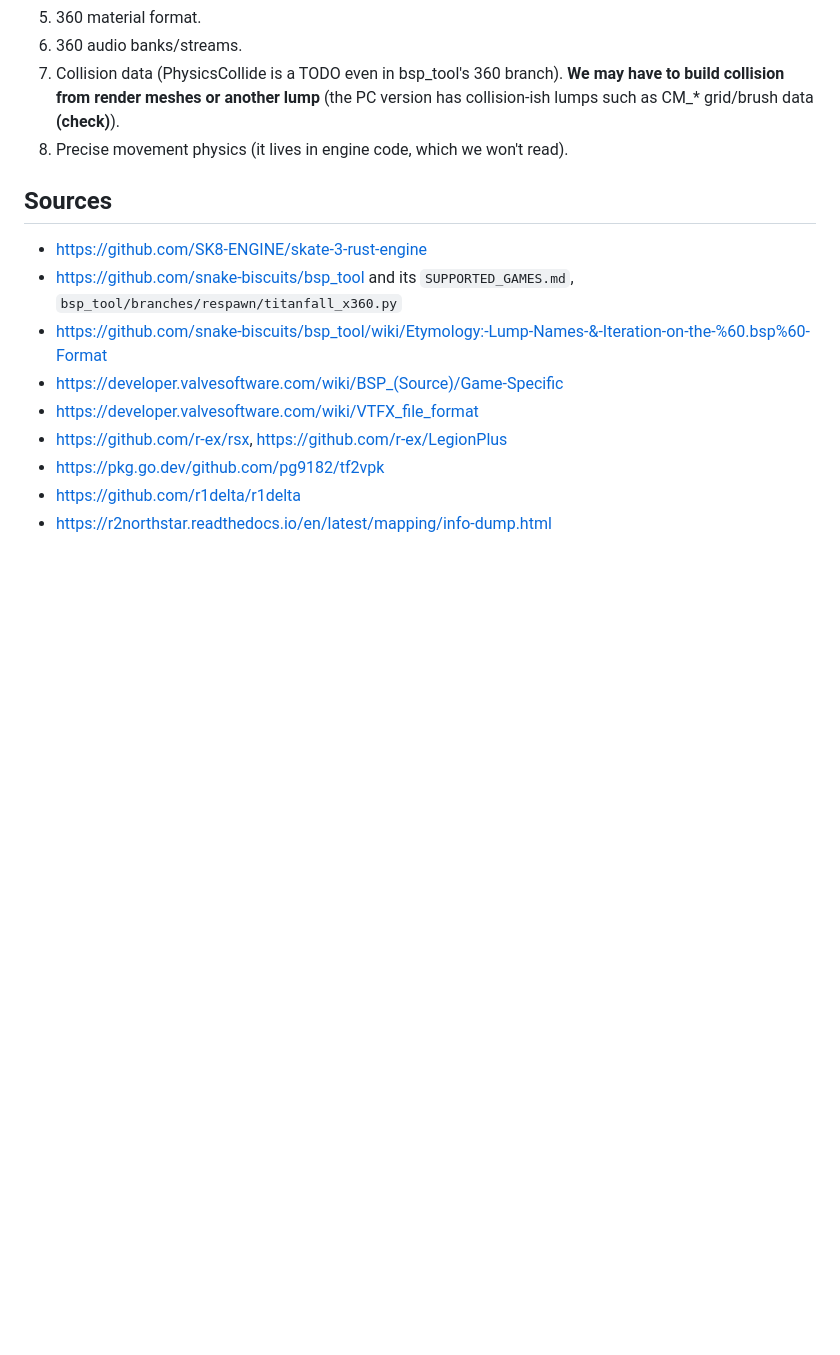
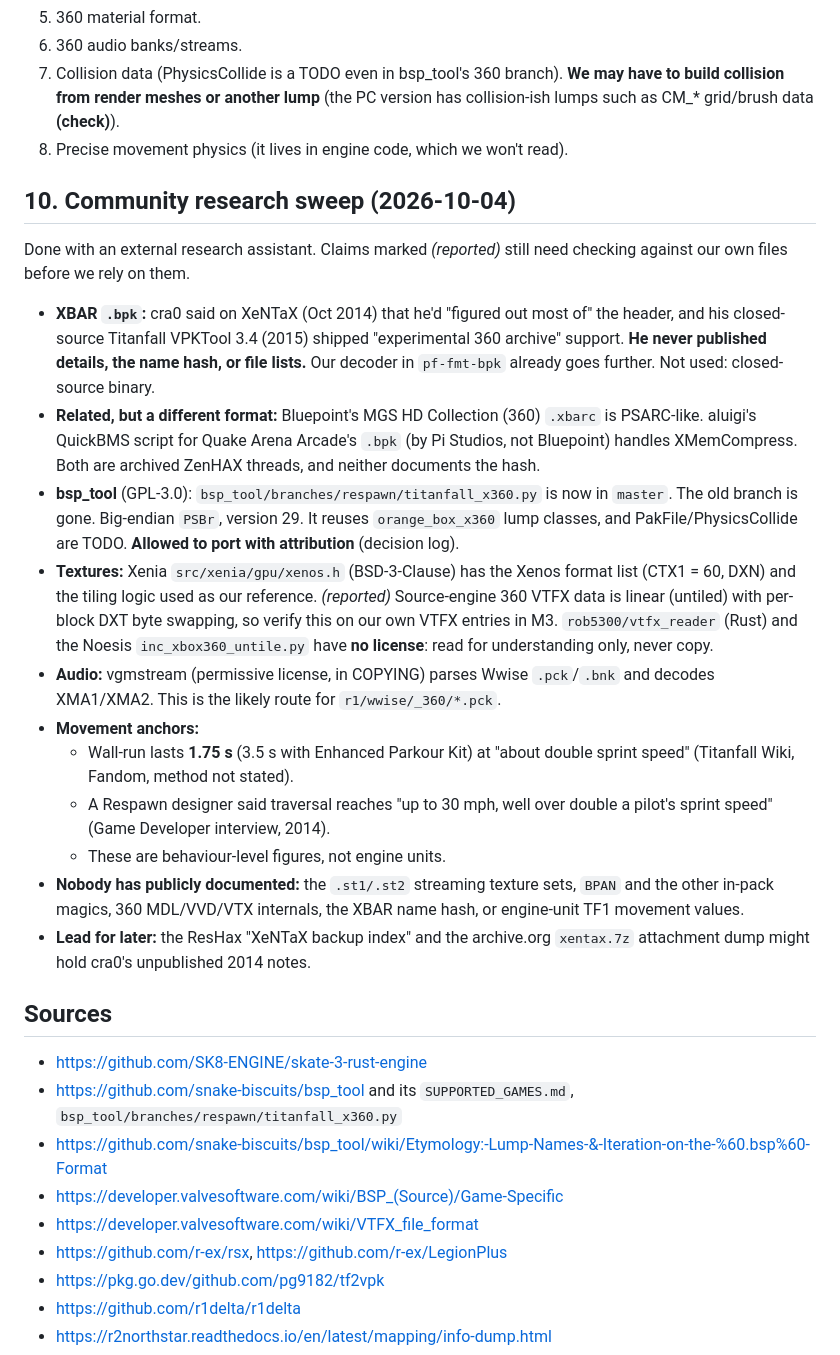
Before and after one commit to Guernica4u/pilotframe, a Markdown page: docs/RESEARCH.md, the part around the change. GitHub-like rendering; blank space fills up the shorter version.

Commit message:
Record community research sweep in RESEARCH.md
Co-Authored-By: Claude Opus 5.5 <noreply@anthropic.com>

```diff
--- a/docs/RESEARCH.md
+++ b/docs/RESEARCH.md
@@ -111,6 +111,22 @@ See PLAN.md §6 for how we'll measure the real values.
 7. Collision data (PhysicsCollide is a TODO even in bsp_tool's 360 branch). **We may have to build collision from render meshes or another lump** (the PC version has collision-ish lumps such as CM_* grid/brush data **(check)**).
 8. Precise movement physics (it lives in engine code, which we won't read).
 
+## 10. Community research sweep (2026-10-04)
+
+Done with an external research assistant. Claims marked *(reported)* still need checking against our own files before we rely on them.
+
+- **XBAR `.bpk`:** cra0 said on XeNTaX (Oct 2014) that he'd "figured out most of" the header, and his closed-source Titanfall VPKTool 3.4 (2015) shipped "experimental 360 archive" support. **He never published details, the name hash, or file lists.** Our decoder in `pf-fmt-bpk` already goes further. Not used: closed-source binary.
+- **Related, but a different format:** Bluepoint's MGS HD Collection (360) `.xbarc` is PSARC-like. aluigi's QuickBMS script for Quake Arena Arcade's `.bpk` (by Pi Studios, not Bluepoint) handles XMemCompress. Both are archived ZenHAX threads, and neither documents the hash.
+- **bsp_tool** (GPL-3.0): `bsp_tool/branches/respawn/titanfall_x360.py` is now in `master`. The old branch is gone. Big-endian `PSBr`, version 29. It reuses `orange_box_x360` lump classes, and PakFile/PhysicsCollide are TODO. **Allowed to port with attribution** (decision log).
+- **Textures:** Xenia `src/xenia/gpu/xenos.h` (BSD-3-Clause) has the Xenos format list (CTX1 = 60, DXN) and the tiling logic used as our reference. *(reported)* Source-engine 360 VTFX data is linear (untiled) with per-block DXT byte swapping, so verify this on our own VTFX entries in M3. `rob5300/vtfx_reader` (Rust) and the Noesis `inc_xbox360_untile.py` have **no license**: read for understanding only, never copy.
+- **Audio:** vgmstream (permissive license, in COPYING) parses Wwise `.pck`/`.bnk` and decodes XMA1/XMA2. This is the likely route for `r1/wwise/_360/*.pck`.
+- **Movement anchors:**
+  - Wall-run lasts **1.75 s** (3.5 s with Enhanced Parkour Kit) at "about double sprint speed" (Titanfall Wiki, Fandom, method not stated).
+  - A Respawn designer said traversal reaches "up to 30 mph, well over double a pilot's sprint speed" (Game Developer interview, 2014).
+  - These are behaviour-level figures, not engine units.
+- **Nobody has publicly documented:** the `.st1/.st2` streaming texture sets, `BPAN` and the other in-pack magics, 360 MDL/VVD/VTX internals, the XBAR name hash, or engine-unit TF1 movement values.
+- **Lead for later:** the ResHax "XeNTaX backup index" and the archive.org `xentax.7z` attachment dump might hold cra0's unpublished 2014 notes.
+
 ## Sources
 
 - https://github.com/SK8-ENGINE/skate-3-rust-engine
```
